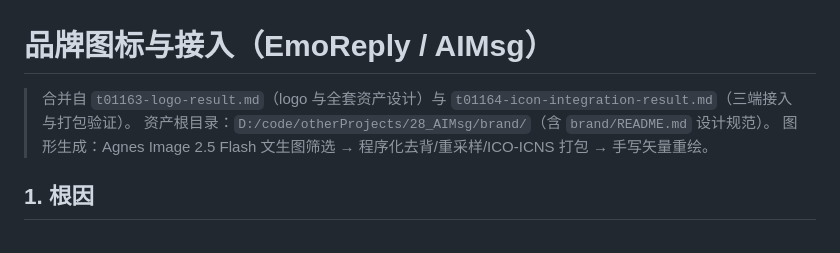
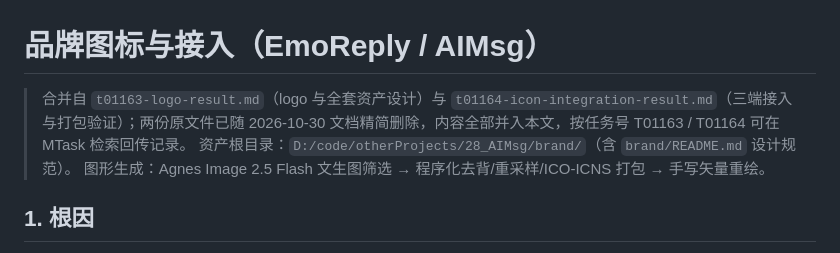
Before and after one commit to wangnan05563/EmoReply, a Markdown page: docs/品牌图标与接入.md, the part around the change. Drawn GitHub-style.

```diff
--- a/docs/品牌图标与接入.md
+++ b/docs/品牌图标与接入.md
@@ -1,6 +1,6 @@
 # 品牌图标与接入（EmoReply / AIMsg）
 
-> 合并自 `t01163-logo-result.md`（logo 与全套资产设计）与 `t01164-icon-integration-result.md`（三端接入与打包验证）。
+> 合并自 `t01163-logo-result.md`（logo 与全套资产设计）与 `t01164-icon-integration-result.md`（三端接入与打包验证）；两份原文件已随 2026-10-30 文档精简删除，内容全部并入本文，按任务号 T01163 / T01164 可在 MTask 检索回传记录。
 > 资产根目录：`D:/code/otherProjects/28_AIMsg/brand/`（含 `brand/README.md` 设计规范）。
 > 图形生成：Agnes Image 2.5 Flash 文生图筛选 → 程序化去背/重采样/ICO-ICNS 打包 → 手写矢量重绘。
 
```
Also changed, not shown: docs/概要设计说明书_高情商聊天回复助手.md (+1 -1 lines), docs/设计决策记录.md (+2 -0 lines).
